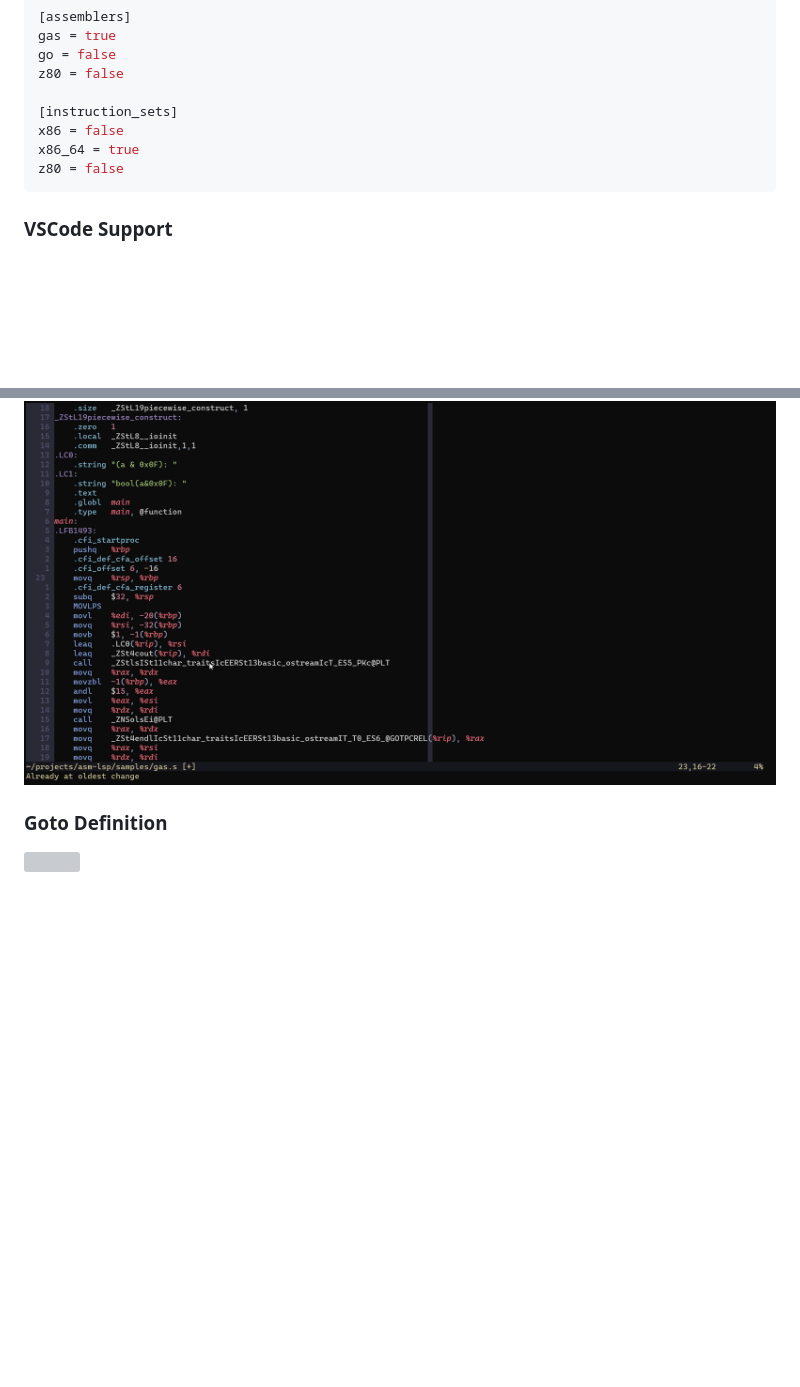
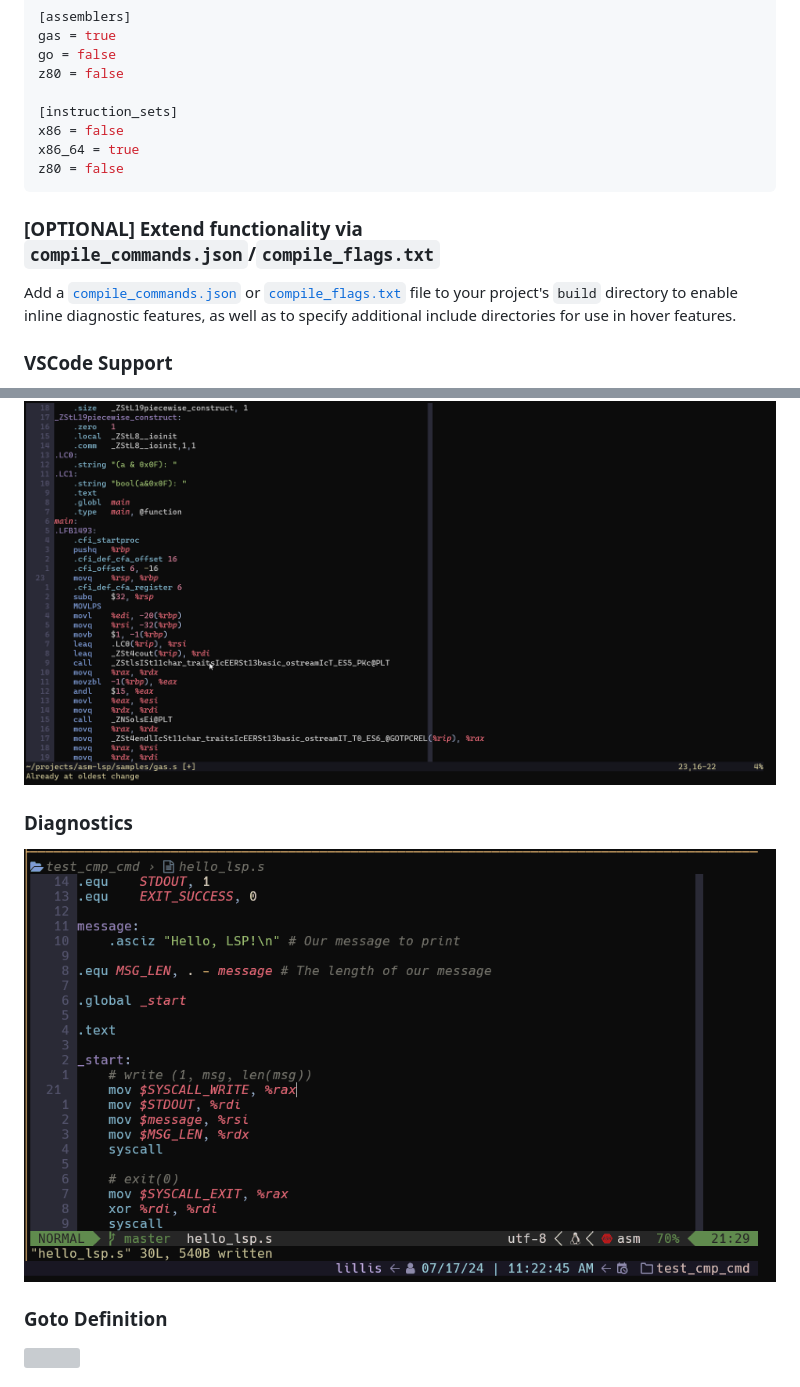
Before and after one commit to bergercookie/asm-lsp, a Markdown page: README.md, 2 parts joined by grey strips. Rendered like a GitHub page; pictures changed too: demo/diagnostics.gif (added); blank space fills up the shorter version; grey boxes are pictures that could not be loaded.

Commit message:
chore: add demo, update README

````diff
--- a/README.md
+++ b/README.md
@@ -59,6 +59,13 @@ x86_64 = true
 z80 = false
 ```
 
+### [OPTIONAL] Extend functionality via `compile_commands.json`/`compile_flags.txt`
+
+Add a [`compile_commands.json`](https://clang.llvm.org/docs/JSONCompilationDatabase.html#format)
+or [`compile_flags.txt`](https://clang.llvm.org/docs/JSONCompilationDatabase.html#alternatives)
+file to your project's `build` directory to enable inline diagnostic features, as
+well as to specify additional include directories for use in hover features.
+
 ### VSCode Support
 
 The project has not published any VSCode extension package yet. However, there is
@@ -80,6 +87,10 @@ git repository.
 ### Autocomplete
 
 ![](https://github.com/bergercookie/asm-lsp/blob/master/demo/autocomplete.gif)
+
+### Diagnostics
+
+![](https://github.com/bergercookie/asm-lsp/blob/master/demo/diagnostics.gif)
 
 ### Goto Definition
 
````
Also changed, not shown: 2 other files.
